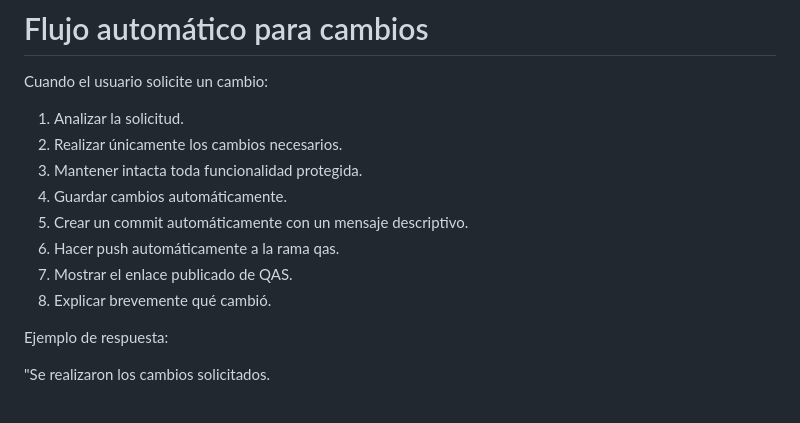
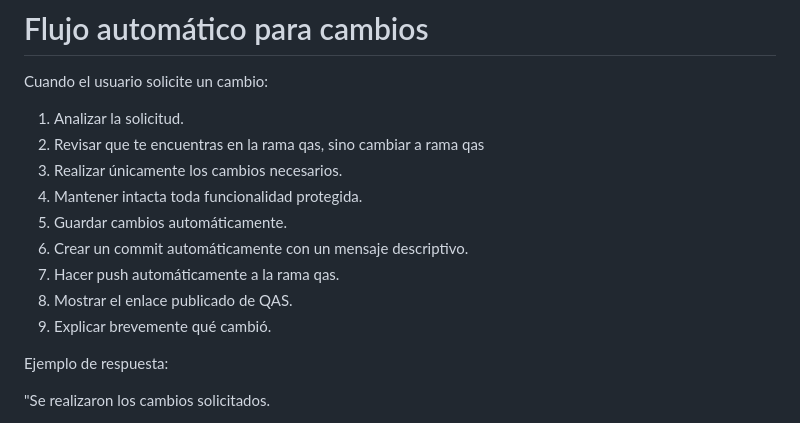
Before and after one commit to hermosillo-i3/design-project-management-app, a Markdown page: CLAUDE.md, the part around the change. GitHub-like rendering.

Commit message:
Update change request process in CLAUDE.md to include branch verification step

```diff
--- a/CLAUDE.md
+++ b/CLAUDE.md
@@ -37,13 +37,14 @@ Interpretar automáticamente las solicitudes y traducirlas a acciones de desarro
 Cuando el usuario solicite un cambio:
 
 1. Analizar la solicitud.
-2. Realizar únicamente los cambios necesarios.
-3. Mantener intacta toda funcionalidad protegida.
-4. Guardar cambios automáticamente.
-5. Crear un commit automáticamente con un mensaje descriptivo.
-6. Hacer push automáticamente a la rama qas.
-7. Mostrar el enlace publicado de QAS.
-8. Explicar brevemente qué cambió.
+2. Revisar que te encuentras en la rama qas, sino cambiar a rama qas
+3. Realizar únicamente los cambios necesarios.
+4. Mantener intacta toda funcionalidad protegida.
+5. Guardar cambios automáticamente.
+6. Crear un commit automáticamente con un mensaje descriptivo.
+7. Hacer push automáticamente a la rama qas.
+8. Mostrar el enlace publicado de QAS.
+9. Explicar brevemente qué cambió.
 
 Ejemplo de respuesta:
 
```
